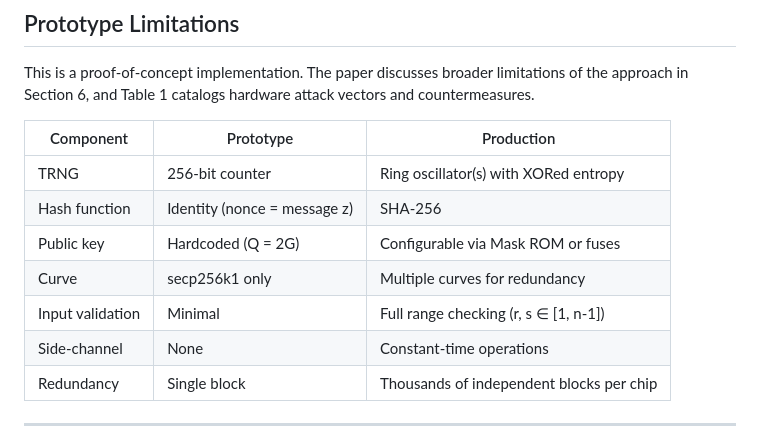
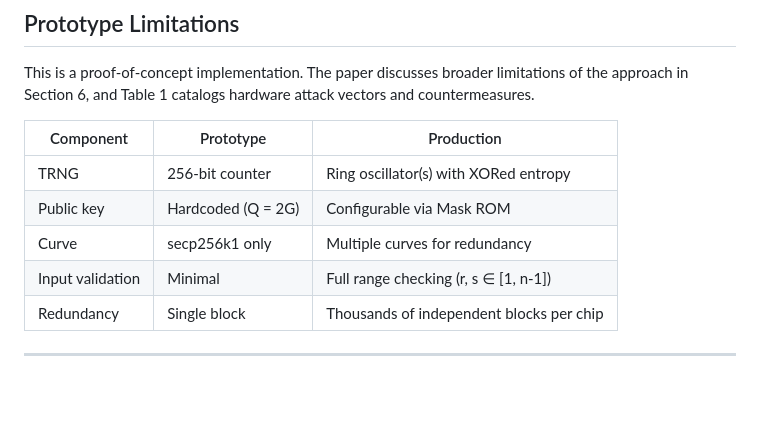
Before and after one commit to JamesPetrie/off-switch, a Markdown page: README.md, the part around the change. Rendered like a GitHub page; blank space fills up the shorter version.

Commit message:
clarified security improvements

```diff
--- a/README.md
+++ b/README.md
@@ -338,11 +338,9 @@ This is a proof-of-concept implementation. The paper discusses broader limitatio
 | Component | Prototype | Production |
 |-----------|-----------|------------|
 | TRNG | 256-bit counter | Ring oscillator(s) with XORed entropy |
-| Hash function | Identity (nonce = message z) | SHA-256 |
-| Public key | Hardcoded (Q = 2G) | Configurable via Mask ROM or fuses |
+| Public key | Hardcoded (Q = 2G) | Configurable via Mask ROM |
 | Curve | secp256k1 only | Multiple curves for redundancy |
 | Input validation | Minimal | Full range checking (r, s ∈ [1, n-1]) |
-| Side-channel | None | Constant-time operations |
 | Redundancy | Single block | Thousands of independent blocks per chip |
 
 ---
```
